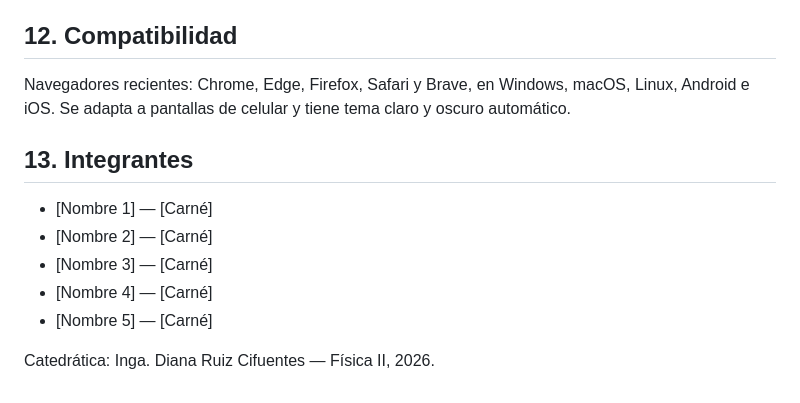
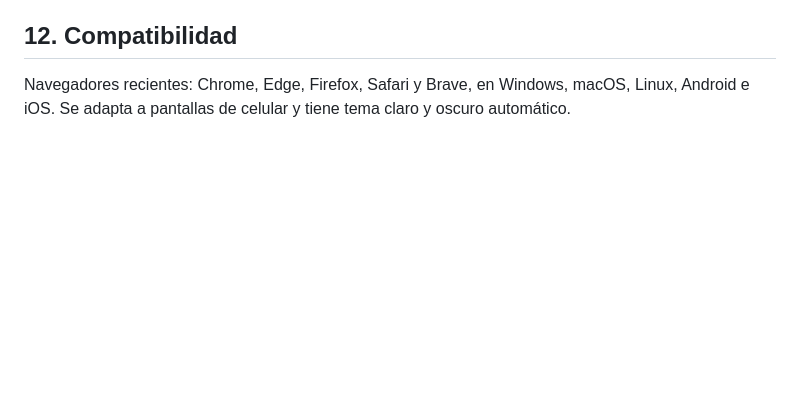
Before and after one commit to anthony26-ops/Simulador-de-respaldo-de-energia-solar-con-banco-de-capacitores, a Markdown page: README.md, the part around the change. GitHub-like rendering; blank space fills up the shorter version.

```diff
--- a/README.md
+++ b/README.md
@@ -168,13 +168,3 @@ Si además se desea guardar todo el proyecto del curso, pueden agregarse (no son
 ## 12. Compatibilidad
 
 Navegadores recientes: Chrome, Edge, Firefox, Safari y Brave, en Windows, macOS, Linux, Android e iOS. Se adapta a pantallas de celular y tiene tema claro y oscuro automático.
-
-## 13. Integrantes
-
-- [Nombre 1] — [Carné]
-- [Nombre 2] — [Carné]
-- [Nombre 3] — [Carné]
-- [Nombre 4] — [Carné]
-- [Nombre 5] — [Carné]
-
-Catedrática: Inga. Diana Ruiz Cifuentes — Física II, 2026.
```
